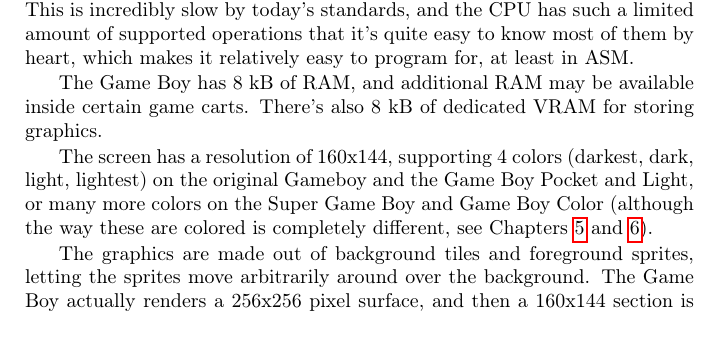
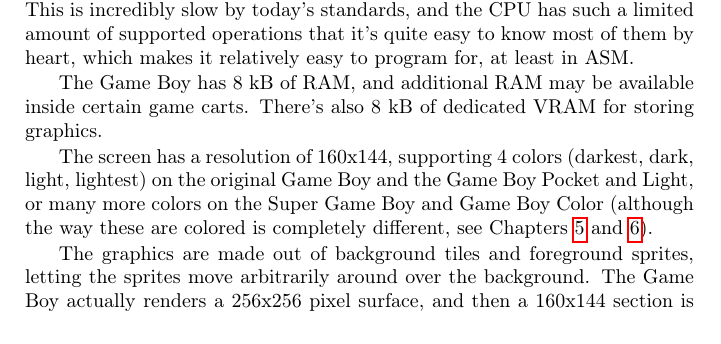
Before and after one commit to ahrnbom/gbapfomgd, a LaTeX book (gbasmdev.tex): part of page 9 of 69, cut so that both start at the same text. Compiled offline with pdfLaTeX.

Commit message:
Correct DMG product name spelling in section 2.1, page 9

```diff
--- a/gbasmdev.tex
+++ b/gbasmdev.tex
@@ -87,7 +87,7 @@
 
 The Game Boy has 8 kB of RAM, and additional RAM may be available inside certain game carts. There's also 8 kB of dedicated VRAM for storing graphics.
 
-The screen has a resolution of 160x144, supporting 4 colors (darkest, dark, light, lightest) on the original Gameboy and the Game Boy Pocket and Light, or many more colors on the Super Game Boy and Game Boy Color (although the way these are colored is completely different, see Chapters~\ref{sgb} and \ref{gbc}).
+The screen has a resolution of 160x144, supporting 4 colors (darkest, dark, light, lightest) on the original Game Boy and the Game Boy Pocket and Light, or many more colors on the Super Game Boy and Game Boy Color (although the way these are colored is completely different, see Chapters~\ref{sgb} and \ref{gbc}).
 
 The graphics are made out of background tiles and foreground sprites, letting the sprites move arbitrarily around over the background. The Game Boy actually renders a 256x256 pixel surface, and then a 160x144 section is cropped from that and displayed on the screen. Moving this viewport around is used for creating scrolling effects.
 
```
